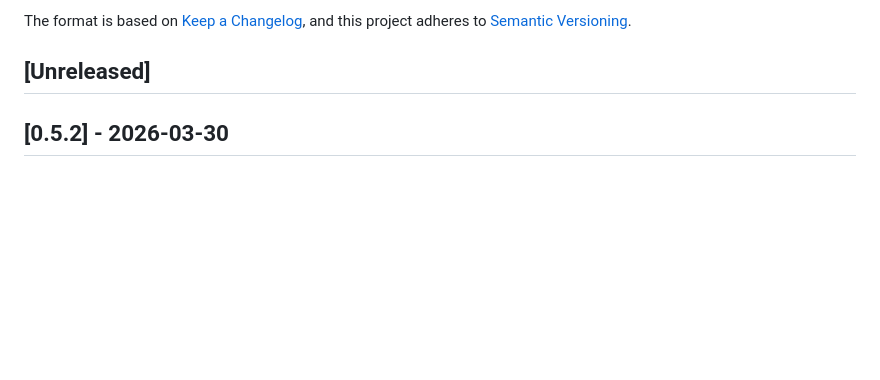
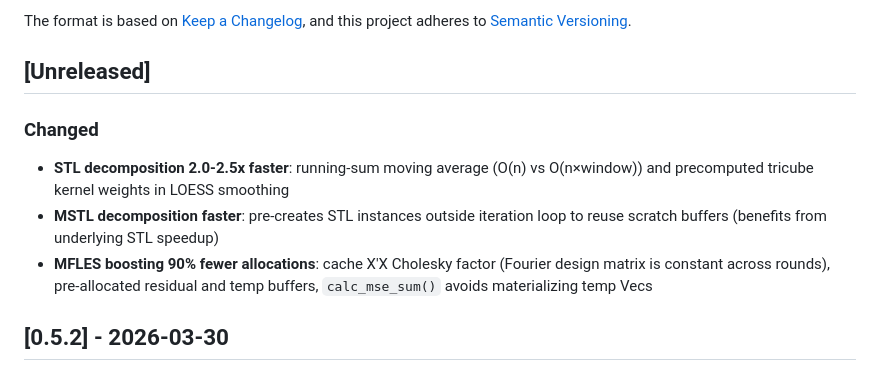
Before and after one commit to sipemu/anofox-forecast, a Markdown page: CHANGELOG.md, the part around the change. Rendered like a GitHub page; blank space fills up the shorter version.

```diff
--- a/CHANGELOG.md
+++ b/CHANGELOG.md
@@ -6,6 +6,12 @@ The format is based on [Keep a Changelog](https://keepachangelog.com/en/1.1.0/),
 and this project adheres to [Semantic Versioning](https://semver.org/spec/v2.0.0.html).
 
 ## [Unreleased]
+
+### Changed
+
+- **STL decomposition 2.0-2.5x faster**: running-sum moving average (O(n) vs O(n×window)) and precomputed tricube kernel weights in LOESS smoothing
+- **MSTL decomposition faster**: pre-creates STL instances outside iteration loop to reuse scratch buffers (benefits from underlying STL speedup)
+- **MFLES boosting 90% fewer allocations**: cache X'X Cholesky factor (Fourier design matrix is constant across rounds), pre-allocated residual and temp buffers, `calc_mse_sum()` avoids materializing temp Vecs
 
 ## [0.5.2] - 2026-03-30
 
```
Also changed, not shown: README.md (+2 -2 lines).
